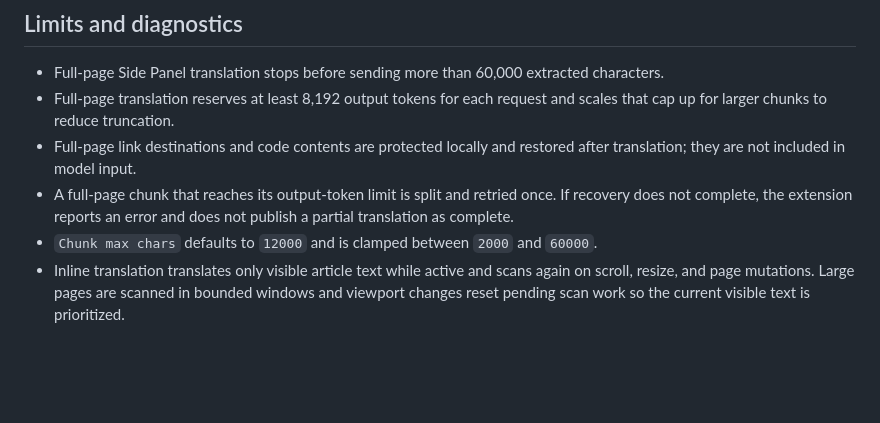
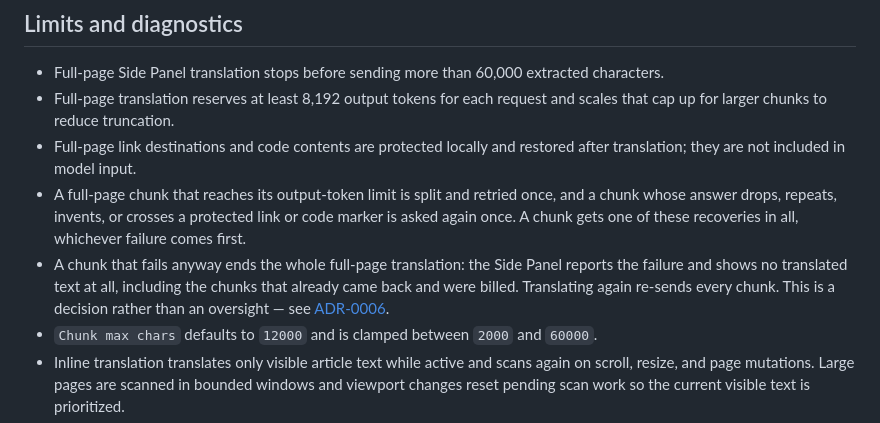
Before and after one commit to mochafreddo/chrome-ai-translator, a Markdown page: README.md, the part around the change. Rendered like a GitHub page; blank space fills up the shorter version.

```diff
--- a/README.md
+++ b/README.md
@@ -60,7 +60,8 @@ The floating **Translate** button, where the chosen visibility allows it, carrie
 - Full-page Side Panel translation stops before sending more than 60,000 extracted characters.
 - Full-page translation reserves at least 8,192 output tokens for each request and scales that cap up for larger chunks to reduce truncation.
 - Full-page link destinations and code contents are protected locally and restored after translation; they are not included in model input.
-- A full-page chunk that reaches its output-token limit is split and retried once. If recovery does not complete, the extension reports an error and does not publish a partial translation as complete.
+- A full-page chunk that reaches its output-token limit is split and retried once, and a chunk whose answer drops, repeats, invents, or crosses a protected link or code marker is asked again once. A chunk gets one of these recoveries in all, whichever failure comes first.
+- A chunk that fails anyway ends the whole full-page translation: the Side Panel reports the failure and shows no translated text at all, including the chunks that already came back and were billed. Translating again re-sends every chunk. This is a decision rather than an oversight — see [ADR-0006](docs/adr/0006-a-failed-translation-chunk-ends-the-whole-side-panel-translation.md).
 - `Chunk max chars` defaults to `12000` and is clamped between `2000` and `60000`.
 - Inline translation translates only visible article text while active and scans again on scroll, resize, and page mutations. Large pages are scanned in bounded windows and viewport changes reset pending scan work so the current visible text is prioritized.
 - Inline translation serializes one semantic paragraph, heading, list item, or table cell with protected tokens for inline elements. A block and a batch are each capped at 12,000 serialized characters; one page session is capped at 60,000 outbound characters, including retries. Output caps scale from 4,096 to 16,000 tokens. Oversized or malformed blocks remain unchanged instead of falling back to fragment translation.
```
Also changed, not shown: CONTEXT.md (+1 -1 lines), docs/adr/0006-a-failed-translation-chunk-ends-the-whole-side-panel-translation.md (added, +41 -0 lines).
